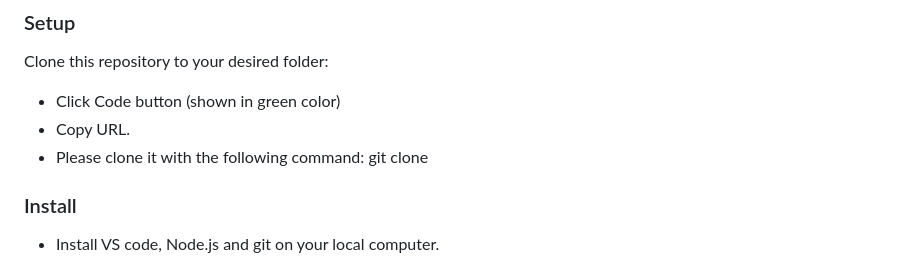
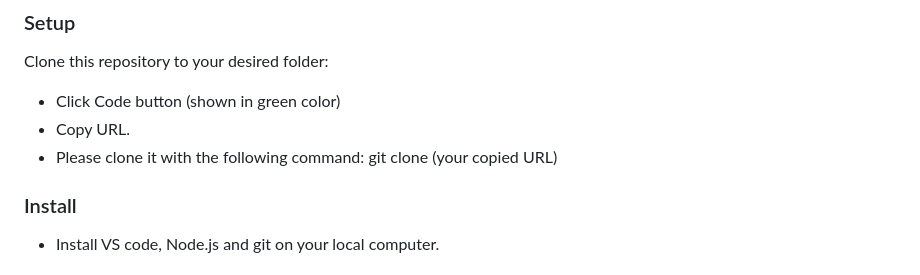
Before and after one commit to mryeminthu/Capstone-Project, a Markdown page: README.md, the part around the change. Rendered like a GitHub page.

```diff
--- a/README.md
+++ b/README.md
@@ -80,7 +80,7 @@ Our website is designed for individuals like you who are keen to take their Mart
  Clone this repository to your desired folder:
   - Click Code button (shown in green color)
   - Copy URL.
-  - Please clone it with the following command: git clone <url>
+  - Please clone it with the following command: git clone (your copied URL)
 
 ### Install
 
```
